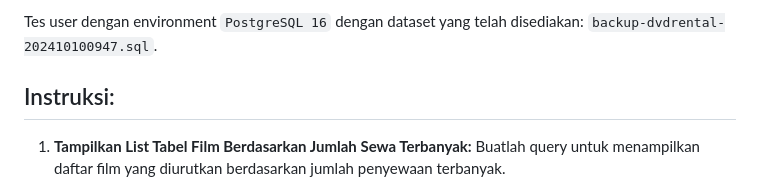
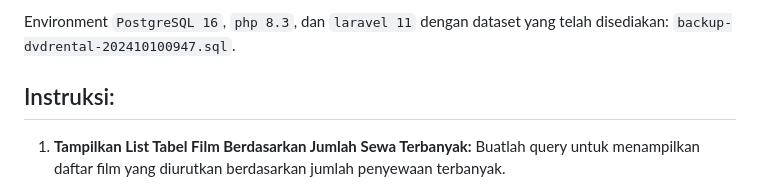
Before and after one commit to ardiyh/MoviesRental, a Markdown page: README.md, the part around the change. Rendered like a GitHub page.

```diff
--- a/README.md
+++ b/README.md
@@ -1,4 +1,4 @@
-Tes user dengan environment `PostgreSQL 16` dengan dataset yang telah disediakan: `backup-dvdrental-202410100947.sql`.
+Environment `PostgreSQL 16`, `php 8.3`, dan `laravel 11` dengan dataset yang telah disediakan: `backup-dvdrental-202410100947.sql`.
 
 ## Instruksi:
 1. **Tampilkan List Tabel Film Berdasarkan Jumlah Sewa Terbanyak:**
```
